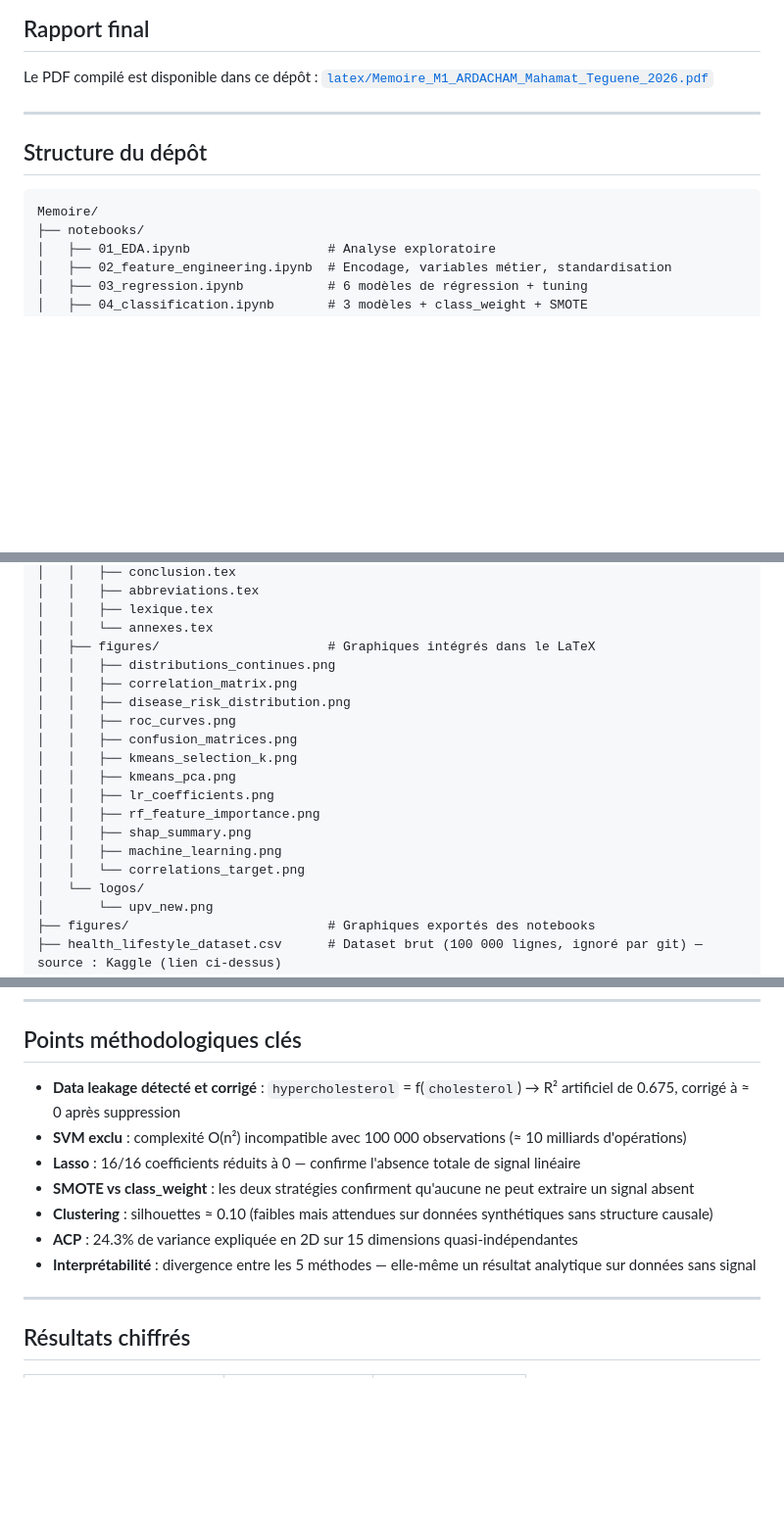
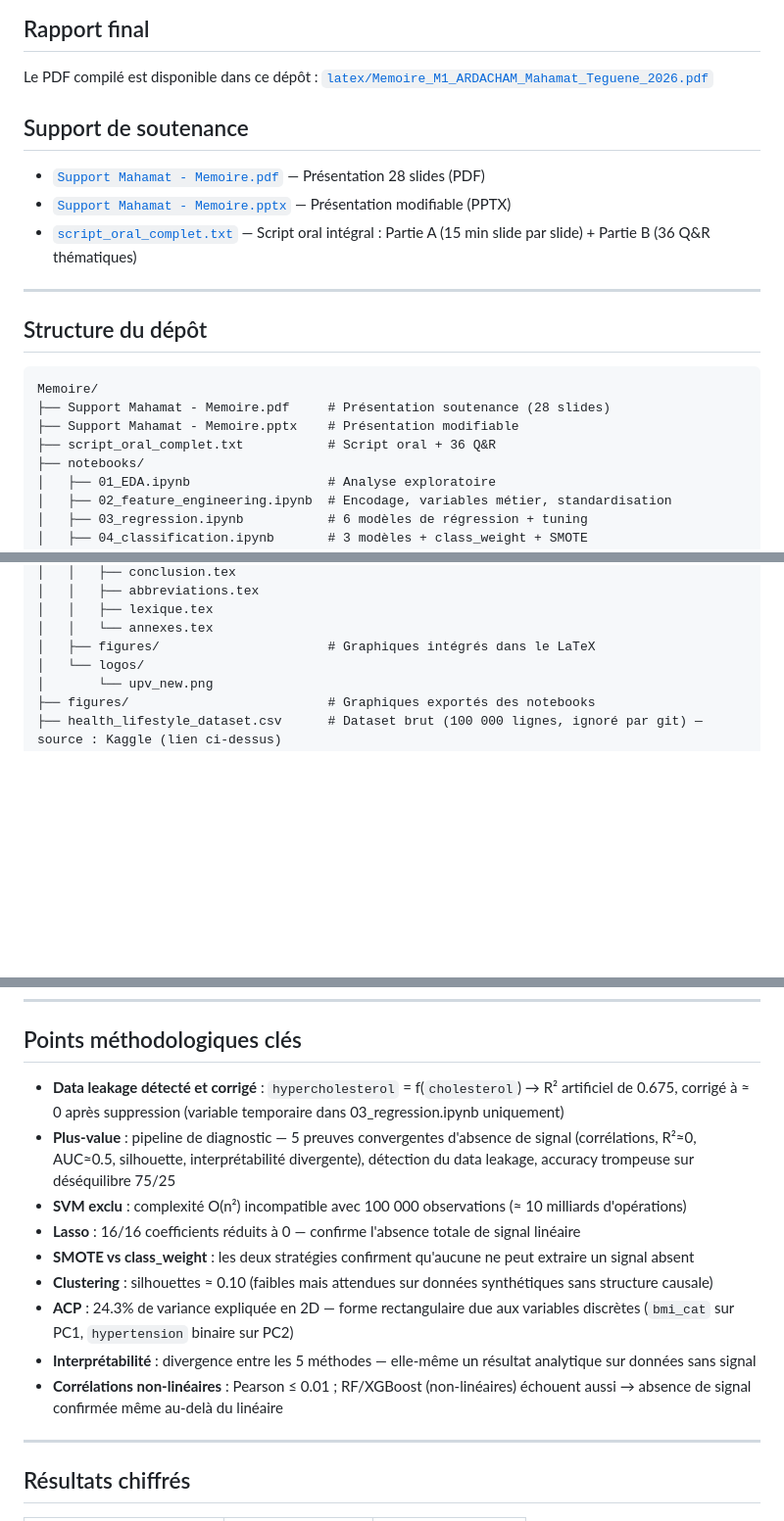
Before and after one commit to mahamatarda/Memoire-S2, a Markdown page: README.md, 3 parts joined by grey strips. Shown at 98% size. GitHub-like rendering; blank space fills up the shorter version.

Commit message:
Mise à jour README : support soutenance, structure, points méthodologiques
- Ajout section Support de soutenance (PDF, PPTX, script oral)
- Mise à jour arborescence (fichiers soutenance + simplification figures)
- Points méthodologiques : plus-value pipeline diagnostic, ACP rectangulaire, corrélations non-linéaires

Co-Authored-By: Claude Sonnet 4.6 <noreply@anthropic.com>

````diff
--- a/README.md
+++ b/README.md
@@ -28,12 +28,21 @@ Pipeline complet conduit selon la méthodologie **CRISP-DM** :
 
 Le PDF compilé est disponible dans ce dépôt : [`latex/Memoire_M1_ARDACHAM_Mahamat_Teguene_2026.pdf`](latex/Memoire_M1_ARDACHAM_Mahamat_Teguene_2026.pdf)
 
+## Support de soutenance
+
+- [`Support Mahamat - Memoire.pdf`](Support%20Mahamat%20-%20Memoire.pdf) — Présentation 28 slides (PDF)
+- [`Support Mahamat - Memoire.pptx`](Support%20Mahamat%20-%20Memoire.pptx) — Présentation modifiable (PPTX)
+- [`script_oral_complet.txt`](script_oral_complet.txt) — Script oral intégral : Partie A (15 min slide par slide) + Partie B (36 Q&R thématiques)
+
 ---
 
 ## Structure du dépôt
 
 ```text
 Memoire/
+├── Support Mahamat - Memoire.pdf     # Présentation soutenance (28 slides)
+├── Support Mahamat - Memoire.pptx    # Présentation modifiable
+├── script_oral_complet.txt           # Script oral + 36 Q&R
 ├── notebooks/
 │   ├── 01_EDA.ipynb                  # Analyse exploratoire
 │   ├── 02_feature_engineering.ipynb  # Encodage, variables métier, standardisation
@@ -59,18 +68,6 @@ Memoire/
 │   │   ├── lexique.tex
 │   │   └── annexes.tex
 │   ├── figures/                      # Graphiques intégrés dans le LaTeX
-│   │   ├── distributions_continues.png
-│   │   ├── correlation_matrix.png
-│   │   ├── disease_risk_distribution.png
-│   │   ├── roc_curves.png
-│   │   ├── confusion_matrices.png
-│   │   ├── kmeans_selection_k.png
-│   │   ├── kmeans_pca.png
-│   │   ├── lr_coefficients.png
-│   │   ├── rf_feature_importance.png
-│   │   ├── shap_summary.png
-│   │   ├── machine_learning.png
-│   │   └── correlations_target.png
 │   └── logos/
 │       └── upv_new.png
 ├── figures/                          # Graphiques exportés des notebooks
@@ -97,13 +94,15 @@ Memoire/
 
 ## Points méthodologiques clés
 
-- **Data leakage détecté et corrigé** : `hypercholesterol` = f(`cholesterol`) → R² artificiel de 0.675, corrigé à ≈ 0 après suppression
+- **Data leakage détecté et corrigé** : `hypercholesterol` = f(`cholesterol`) → R² artificiel de 0.675, corrigé à ≈ 0 après suppression (variable temporaire dans 03_regression.ipynb uniquement)
+- **Plus-value** : pipeline de diagnostic — 5 preuves convergentes d'absence de signal (corrélations, R²≈0, AUC≈0.5, silhouette, interprétabilité divergente), détection du data leakage, accuracy trompeuse sur déséquilibre 75/25
 - **SVM exclu** : complexité O(n²) incompatible avec 100 000 observations (≈ 10 milliards d'opérations)
 - **Lasso** : 16/16 coefficients réduits à 0 — confirme l'absence totale de signal linéaire
 - **SMOTE vs class_weight** : les deux stratégies confirment qu'aucune ne peut extraire un signal absent
 - **Clustering** : silhouettes ≈ 0.10 (faibles mais attendues sur données synthétiques sans structure causale)
-- **ACP** : 24.3% de variance expliquée en 2D sur 15 dimensions quasi-indépendantes
+- **ACP** : 24.3% de variance expliquée en 2D — forme rectangulaire due aux variables discrètes (`bmi_cat` sur PC1, `hypertension` binaire sur PC2)
 - **Interprétabilité** : divergence entre les 5 méthodes — elle-même un résultat analytique sur données sans signal
+- **Corrélations non-linéaires** : Pearson ≤ 0.01 ; RF/XGBoost (non-linéaires) échouent aussi → absence de signal confirmée même au-delà du linéaire
 
 ---
 
````
